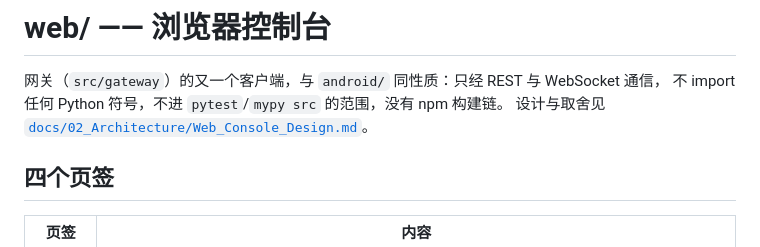
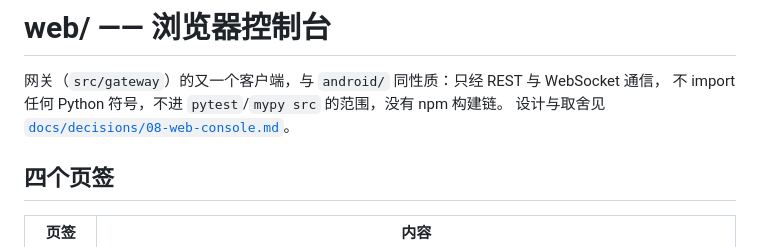
Before and after one commit to zxtsxdg66-jpg/embedded-host-platform, a Markdown page: web/README.md, the part around the change. Rendered like a GitHub page.

Commit message:
docs: 更新文档索引，修复新文档集链接

```diff
--- a/web/README.md
+++ b/web/README.md
@@ -2,7 +2,7 @@
 
 网关（`src/gateway`）的又一个客户端，与 `android/` 同性质：只经 REST 与 WebSocket 通信，
 不 import 任何 Python 符号，不进 `pytest`/`mypy src` 的范围，没有 npm 构建链。
-设计与取舍见 [`docs/02_Architecture/Web_Console_Design.md`](../docs/02_Architecture/Web_Console_Design.md)。
+设计与取舍见 [`docs/decisions/08-web-console.md`](../docs/decisions/08-web-console.md)。
 
 ## 四个页签
 
```
Also changed, not shown: README.md (+1 -0 lines).
